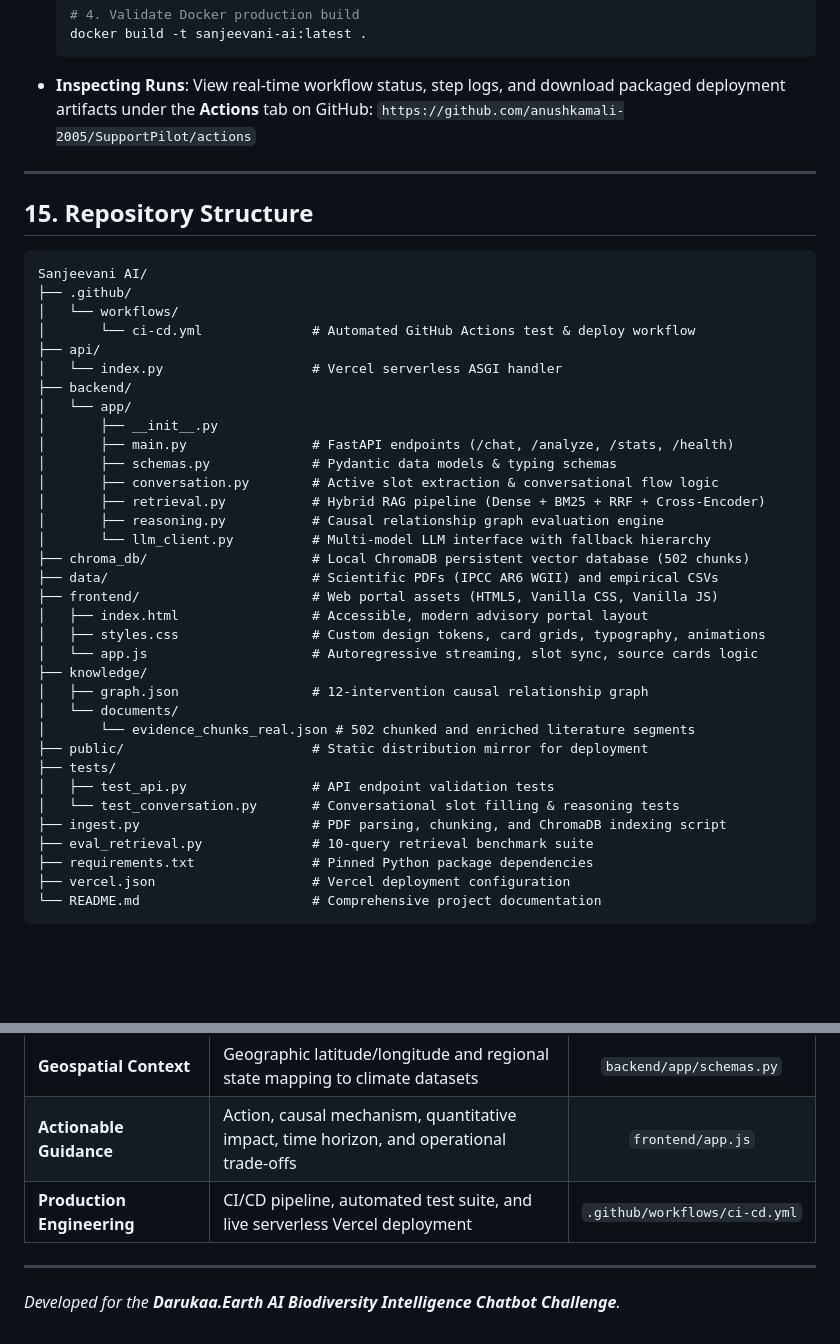
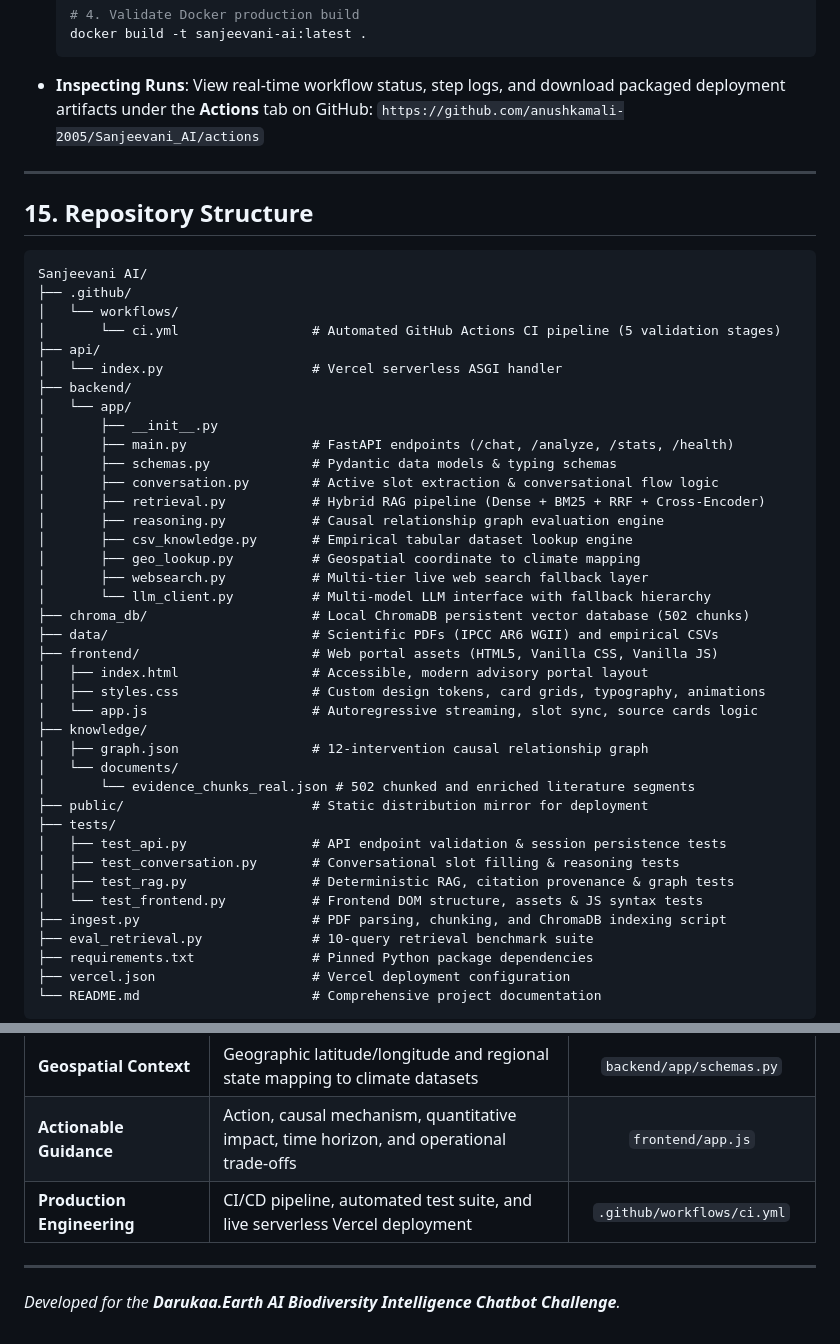
Before and after one commit to anushkamali-2005/Sanjeevani_AI, a Markdown page: README.md, 2 parts joined by grey strips. Rendered like a GitHub page; blank space fills up the shorter version.

Commit message:
docs: update README with CI/CD specifications, architecture, and repo structure

````diff
--- a/README.md
+++ b/README.md
@@ -689,7 +689,7 @@ graph TD
   docker build -t sanjeevani-ai:latest .
   ```
 - **Inspecting Runs**: View real-time workflow status, step logs, and download packaged deployment artifacts under the **Actions** tab on GitHub:
-  `https://github.com/anushkamali-2005/SupportPilot/actions`
+  `https://github.com/anushkamali-2005/Sanjeevani_AI/actions`
 
 ---
 
@@ -699,7 +699,7 @@ graph TD
 Sanjeevani AI/
 ├── .github/
 │   └── workflows/
-│       └── ci-cd.yml              # Automated GitHub Actions test & deploy workflow
+│       └── ci.yml                 # Automated GitHub Actions CI pipeline (5 validation stages)
 ├── api/
 │   └── index.py                   # Vercel serverless ASGI handler
 ├── backend/
@@ -710,6 +710,9 @@ Sanjeevani AI/
 │       ├── conversation.py        # Active slot extraction & conversational flow logic
 │       ├── retrieval.py           # Hybrid RAG pipeline (Dense + BM25 + RRF + Cross-Encoder)
 │       ├── reasoning.py           # Causal relationship graph evaluation engine
+│       ├── csv_knowledge.py       # Empirical tabular dataset lookup engine
+│       ├── geo_lookup.py          # Geospatial coordinate to climate mapping
+│       ├── websearch.py           # Multi-tier live web search fallback layer
 │       └── llm_client.py          # Multi-model LLM interface with fallback hierarchy
 ├── chroma_db/                     # Local ChromaDB persistent vector database (502 chunks)
 ├── data/                          # Scientific PDFs (IPCC AR6 WGII) and empirical CSVs
@@ -723,8 +726,10 @@ Sanjeevani AI/
 │       └── evidence_chunks_real.json # 502 chunked and enriched literature segments
 ├── public/                        # Static distribution mirror for deployment
 ├── tests/
-│   ├── test_api.py                # API endpoint validation tests
-│   └── test_conversation.py       # Conversational slot filling & reasoning tests
+│   ├── test_api.py                # API endpoint validation & session persistence tests
+│   ├── test_conversation.py       # Conversational slot filling & reasoning tests
+│   ├── test_rag.py                # Deterministic RAG, citation provenance & graph tests
+│   └── test_frontend.py           # Frontend DOM structure, assets & JS syntax tests
 ├── ingest.py                      # PDF parsing, chunking, and ChromaDB indexing script
 ├── eval_retrieval.py              # 10-query retrieval benchmark suite
 ├── requirements.txt               # Pinned Python package dependencies
@@ -746,7 +751,7 @@ Sanjeevani AI/
 | **Dual Input Support** | Natural language advisory chat + direct 9-variable structured form | `frontend/index.html` |
 | **Geospatial Context** | Geographic latitude/longitude and regional state mapping to climate datasets | `backend/app/schemas.py` |
 | **Actionable Guidance** | Action, causal mechanism, quantitative impact, time horizon, and operational trade-offs | `frontend/app.js` |
-| **Production Engineering** | CI/CD pipeline, automated test suite, and live serverless Vercel deployment | `.github/workflows/ci-cd.yml` |
+| **Production Engineering** | CI/CD pipeline, automated test suite, and live serverless Vercel deployment | `.github/workflows/ci.yml` |
 
 ---
 
````
Also changed, not shown: other parts of README.md (+1 -1 lines).
